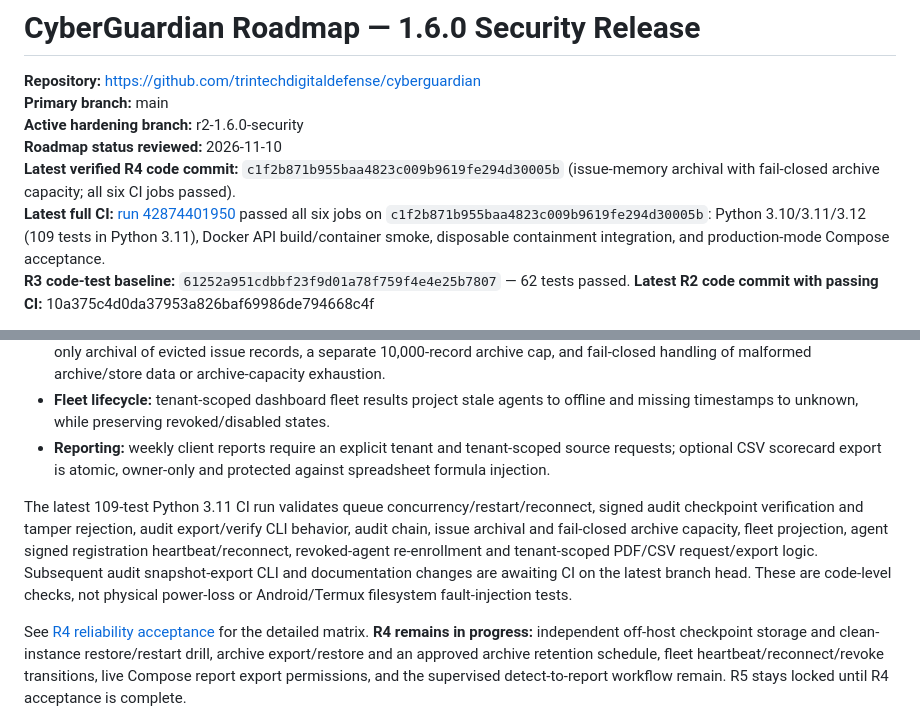
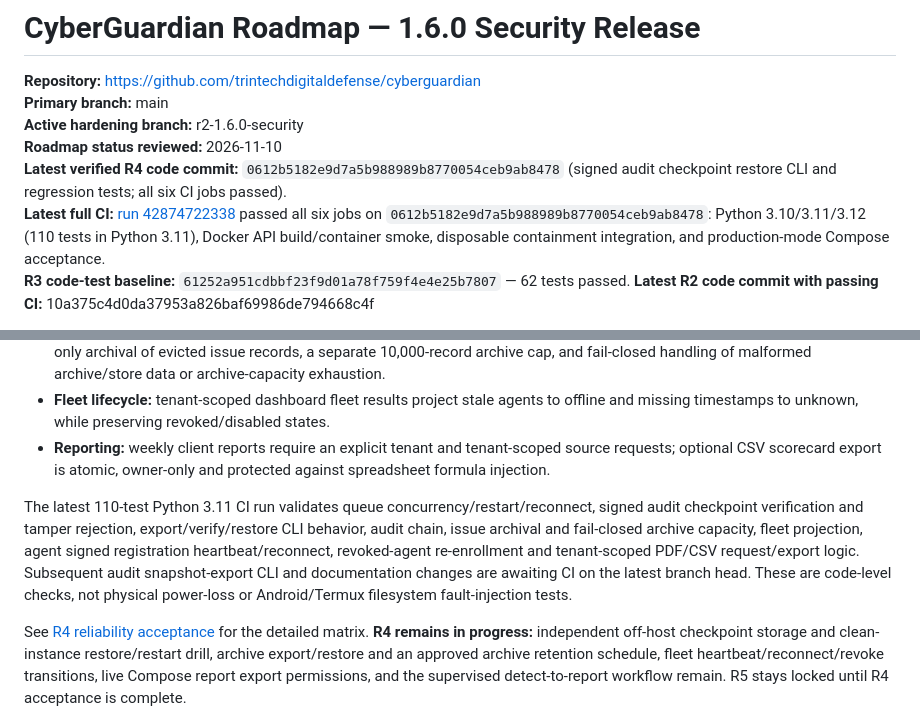
Before and after one commit to trintechdigitaldefense/cyberguardian, a Markdown page: docs/ROADMAP.md, 2 parts joined by grey strips. GitHub-like rendering.

Commit message:
docs(roadmap): pin audit restore acceptance to 110-test CI

```diff
--- a/docs/ROADMAP.md
+++ b/docs/ROADMAP.md
@@ -4,8 +4,8 @@
 **Primary branch:** main
 **Active hardening branch:** r2-1.6.0-security
 **Roadmap status reviewed:** 2026-11-10
-**Latest verified R4 code commit:** `c1f2b871b955baa4823c009b9619fe294d30005b` (issue-memory archival with fail-closed archive capacity; all six CI jobs passed).
-**Latest full CI:** [run 42874401950](https://github.com/trintechdigitaldefense/cyberguardian/actions/runs/42874401950) passed all six jobs on `c1f2b871b955baa4823c009b9619fe294d30005b`: Python 3.10/3.11/3.12 (109 tests in Python 3.11), Docker API build/container smoke, disposable containment integration, and production-mode Compose acceptance.
+**Latest verified R4 code commit:** `0612b5182e9d7a5b988989b8770054ceb9ab8478` (signed audit checkpoint restore CLI and regression tests; all six CI jobs passed).
+**Latest full CI:** [run 42874722338](https://github.com/trintechdigitaldefense/cyberguardian/actions/runs/42874722338) passed all six jobs on `0612b5182e9d7a5b988989b8770054ceb9ab8478`: Python 3.10/3.11/3.12 (110 tests in Python 3.11), Docker API build/container smoke, disposable containment integration, and production-mode Compose acceptance.
 **R3 code-test baseline:** `61252a951cdbbf23f9d01a78f759f4e4e25b7807` — 62 tests passed.
 **Latest R2 code commit with passing CI:** 10a375c4d0da37953a826baf69986de794668c4f
 
@@ -130,7 +130,7 @@ The reliability work now covers:
 - **Fleet lifecycle:** tenant-scoped dashboard fleet results project stale agents to offline and missing timestamps to unknown, while preserving revoked/disabled states.
 - **Reporting:** weekly client reports require an explicit tenant and tenant-scoped source requests; optional CSV scorecard export is atomic, owner-only and protected against spreadsheet formula injection.
 
-The latest 109-test Python 3.11 CI run validates queue concurrency/restart/reconnect, signed audit checkpoint verification and tamper rejection, audit export/verify CLI behavior, audit chain, issue archival and fail-closed archive capacity, fleet projection, agent signed registration heartbeat/reconnect, revoked-agent re-enrollment and tenant-scoped PDF/CSV request/export logic. Subsequent audit snapshot-export CLI and documentation changes are awaiting CI on the latest branch head. These are code-level checks, not physical power-loss or Android/Termux filesystem fault-injection tests.
+The latest 110-test Python 3.11 CI run validates queue concurrency/restart/reconnect, signed audit checkpoint verification and tamper rejection, export/verify/restore CLI behavior, audit chain, issue archival and fail-closed archive capacity, fleet projection, agent signed registration heartbeat/reconnect, revoked-agent re-enrollment and tenant-scoped PDF/CSV request/export logic. Subsequent audit snapshot-export CLI and documentation changes are awaiting CI on the latest branch head. These are code-level checks, not physical power-loss or Android/Termux filesystem fault-injection tests.
 
 See [R4 reliability acceptance](R4_RELIABILITY_ACCEPTANCE.md) for the detailed matrix. **R4 remains in progress:** independent off-host checkpoint storage and clean-instance restore/restart drill, archive export/restore and an approved archive retention schedule, fleet heartbeat/reconnect/revoke transitions, live Compose report export permissions, and the supervised detect-to-report workflow remain. R5 stays locked until R4 acceptance is complete.
 
```
